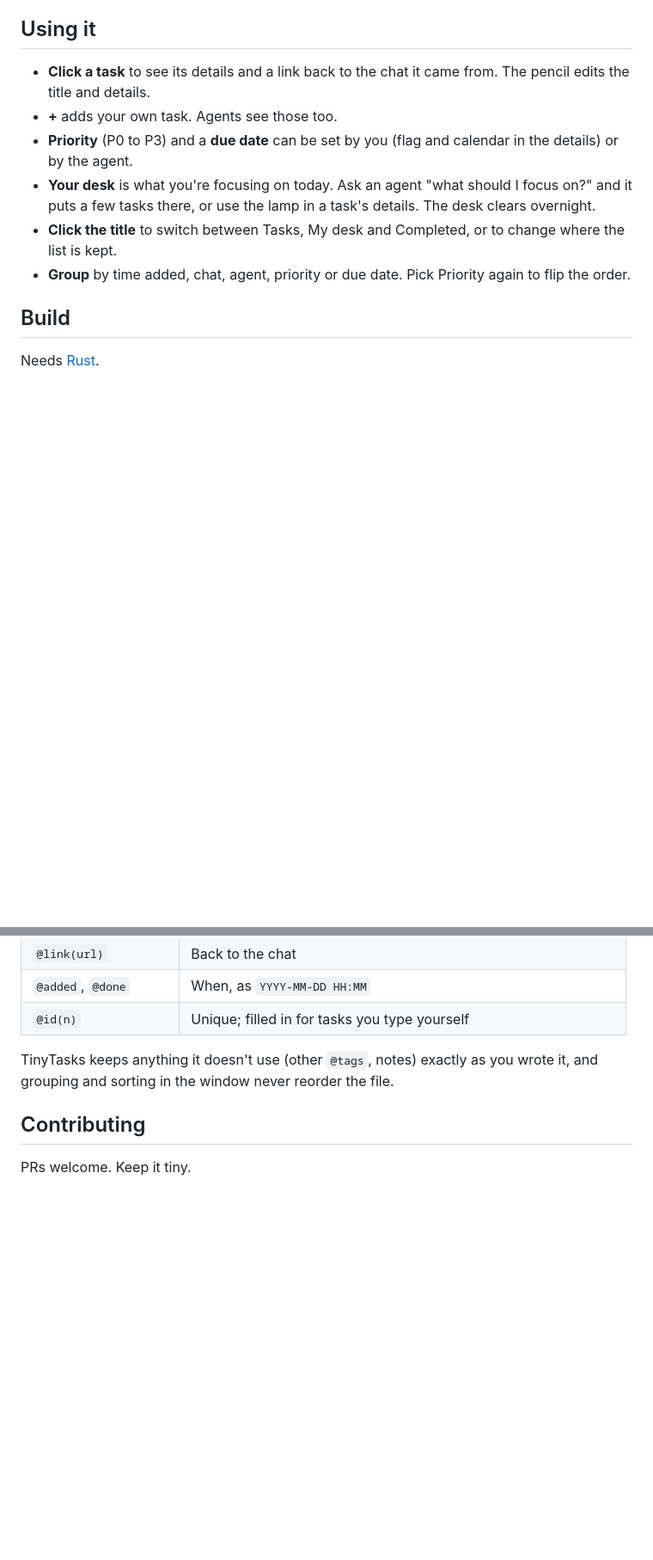
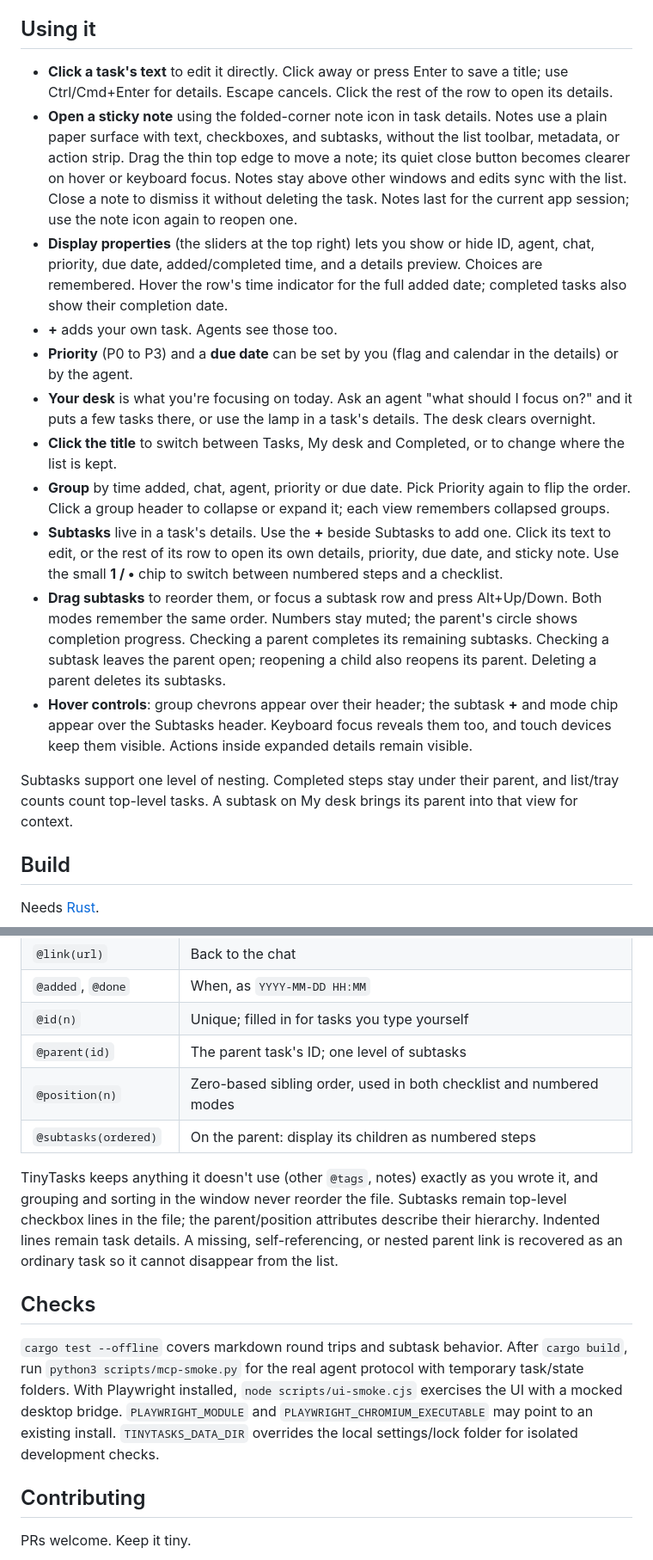
Before and after one commit to SandpiperMediaGroup/tinytasks, a Markdown page: README.md, 2 parts joined by grey strips. Shown at 86% size. GitHub-like rendering; blank space fills up the shorter version.

```diff
--- a/README.md
+++ b/README.md
@@ -13,8 +13,17 @@ but hasn't been tried yet.
 
 ## Using it
 
-- **Click a task** to see its details and a link back to the chat it came from. The pencil edits
-  the title and details.
+- **Click a task's text** to edit it directly. Click away or press Enter to save a title;
+  use Ctrl/Cmd+Enter for details. Escape cancels. Click the rest of the row to open its details.
+- **Open a sticky note** using the folded-corner note icon in task details. Notes
+  use a plain paper surface with text, checkboxes, and subtasks, without the list toolbar,
+  metadata, or action strip. Drag the thin top edge to move a note; its quiet close button
+  becomes clearer on hover or keyboard focus. Notes stay above other windows and edits sync with the list.
+  Close a note to dismiss it without deleting the task. Notes last for the current app session;
+  use the note icon again to reopen one.
+- **Display properties** (the sliders at the top right) lets you show or hide ID, agent,
+  chat, priority, due date, added/completed time, and a details preview. Choices are remembered.
+  Hover the row's time indicator for the full added date; completed tasks also show their completion date.
 - **+** adds your own task. Agents see those too.
 - **Priority** (P0 to P3) and a **due date** can be set by you (flag and calendar in the details)
   or by the agent.
@@ -23,6 +32,20 @@ but hasn't been tried yet.
 - **Click the title** to switch between Tasks, My desk and Completed, or to change where the list
   is kept.
 - **Group** by time added, chat, agent, priority or due date. Pick Priority again to flip the order.
+  Click a group header to collapse or expand it; each view remembers collapsed groups.
+- **Subtasks** live in a task's details. Use the **+** beside Subtasks to add one. Click its
+  text to edit, or the rest of its row to open its own details, priority, due date, and sticky note.
+  Use the small **1 / •** chip to switch between numbered steps and a checklist.
+- **Drag subtasks** to reorder them, or focus a subtask row and press Alt+Up/Down. Both modes
+  remember the same order. Numbers stay muted; the parent's circle shows completion progress.
+  Checking a parent completes its remaining subtasks. Checking a subtask leaves the parent
+  open; reopening a child also reopens its parent. Deleting a parent deletes its subtasks.
+- **Hover controls**: group chevrons appear over their header; the subtask **+** and mode chip
+  appear over the Subtasks header. Keyboard focus reveals them too, and touch devices keep
+  them visible. Actions inside expanded details remain visible.
+
+Subtasks support one level of nesting. Completed steps stay under their parent, and list/tray
+counts count top-level tasks. A subtask on My desk brings its parent into that view for context.
 
 ## Build
 
@@ -95,9 +125,23 @@ missing (the sync app isn't running), TinyTasks says so rather than starting a n
 | `@link(url)` | Back to the chat |
 | `@added`, `@done` | When, as `YYYY-MM-DD HH:MM` |
 | `@id(n)` | Unique; filled in for tasks you type yourself |
+| `@parent(id)` | The parent task's ID; one level of subtasks |
+| `@position(n)` | Zero-based sibling order, used in both checklist and numbered modes |
+| `@subtasks(ordered)` | On the parent: display its children as numbered steps |
 
 TinyTasks keeps anything it doesn't use (other `@tags`, notes) exactly as you wrote it, and
 grouping and sorting in the window never reorder the file.
+Subtasks remain top-level checkbox lines in the file; the parent/position attributes describe
+their hierarchy. Indented lines remain task details. A missing, self-referencing, or nested
+parent link is recovered as an ordinary task so it cannot disappear from the list.
+
+## Checks
+
+`cargo test --offline` covers markdown round trips and subtask behavior. After `cargo build`,
+run `python3 scripts/mcp-smoke.py` for the real agent protocol with temporary task/state folders.
+With Playwright installed, `node scripts/ui-smoke.cjs` exercises the UI with a mocked desktop
+bridge. `PLAYWRIGHT_MODULE` and `PLAYWRIGHT_CHROMIUM_EXECUTABLE` may point to an existing install.
+`TINYTASKS_DATA_DIR` overrides the local settings/lock folder for isolated development checks.
 
 ## Contributing
 
```
Also changed, not shown: other parts of README.md (+9 -2 lines), docs/mockups/subtasks.png (added), docs/sticky-note.png (added), docs/subtasks.png (added), 11 other files.
